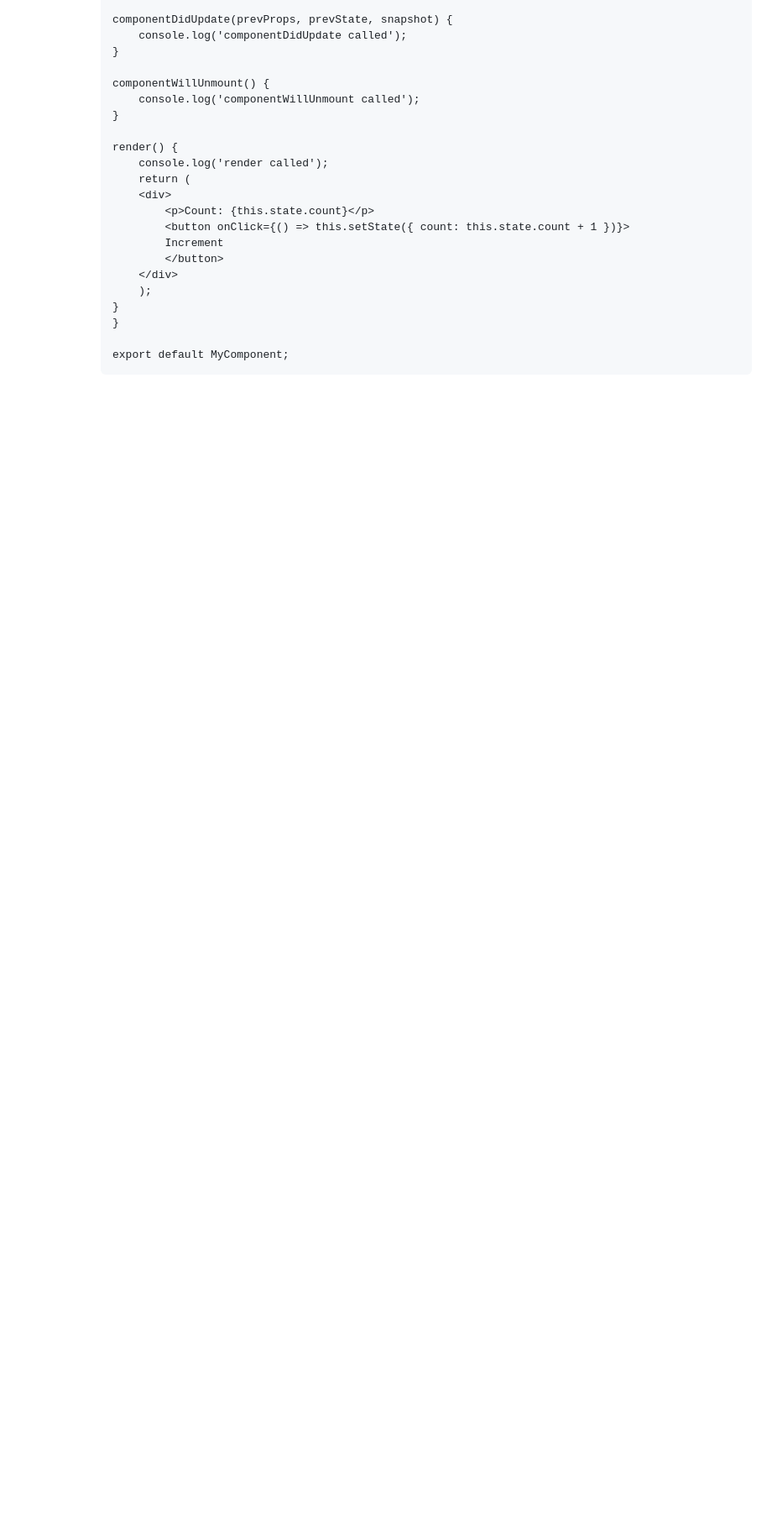
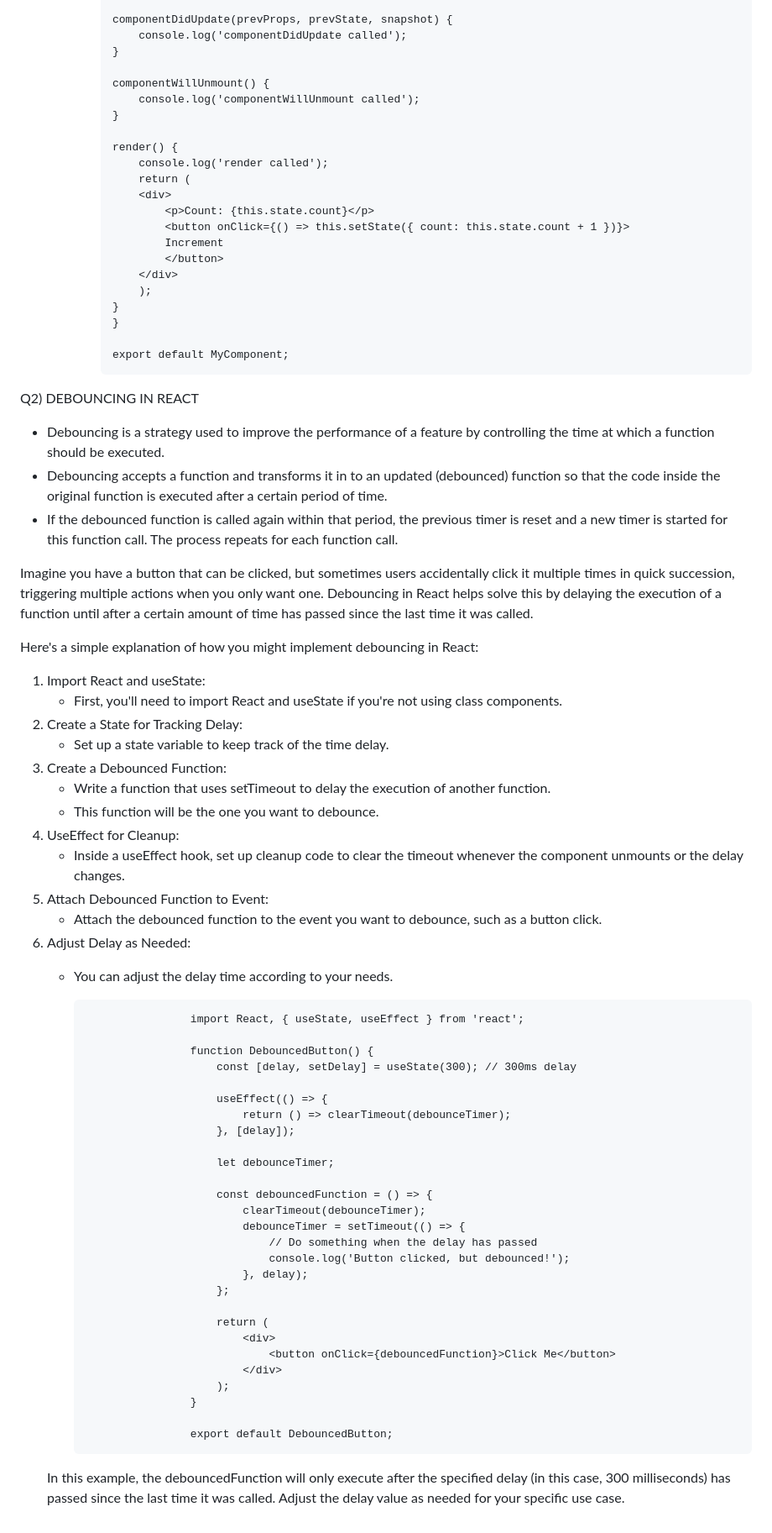
Before and after one commit to ddeo1301/JAVASCRIPT-INTERVIEW-QUESTION-BY-FREECODECAMP, a Markdown page: REACT INTERVIEW QUESTION/32ReactLifecycle&Routing.md, the part around the change printed below. Shown: that part at 84% size. GitHub-like rendering; blank space fills up the shorter version.

```diff
--- a/REACT INTERVIEW QUESTION/32ReactLifecycle&Routing.md
+++ b/REACT INTERVIEW QUESTION/32ReactLifecycle&Routing.md
@@ -98,3 +98,62 @@ Q1) What is Life cycle method in react with proper explanation?
                 }
 
                 export default MyComponent;
+
+
+
+Q2) DEBOUNCING IN REACT
+   - Debouncing is a strategy used to improve the performance of a feature by controlling the time at which a function should be executed.
+   - Debouncing accepts a function and transforms it in to an updated (debounced) function so that the code inside the original function is executed after a certain period of time.
+   - If the debounced function is called again within that period, the previous timer is reset and a new timer is started for this function call. The process repeats for each function call.
+
+Imagine you have a button that can be clicked, but sometimes users accidentally click it multiple times in quick succession, triggering multiple actions when you only want one. Debouncing in React helps solve this by delaying the execution of a function until after a certain amount of time has passed since the last time it was called.
+
+Here's a simple explanation of how you might implement debouncing in React:
+ 1) Import React and useState:
+      - First, you'll need to import React and useState if you're not using class components.
+ 2) Create a State for Tracking Delay:
+      - Set up a state variable to keep track of the time delay.
+ 3) Create a Debounced Function:
+      - Write a function that uses setTimeout to delay the execution of another function.
+      - This function will be the one you want to debounce.
+ 4) UseEffect for Cleanup:
+      - Inside a useEffect hook, set up cleanup code to clear the timeout whenever the component unmounts or
+       the delay changes.
+ 5) Attach Debounced Function to Event:
+      - Attach the debounced function to the event you want to debounce, such as a button click.
+ 6) Adjust Delay as Needed:
+      - You can adjust the delay time according to your needs.
+
+
+                            import React, { useState, useEffect } from 'react';
+
+                            function DebouncedButton() {
+                                const [delay, setDelay] = useState(300); // 300ms delay
+
+                                useEffect(() => {
+                                    return () => clearTimeout(debounceTimer);
+                                }, [delay]);
+
+                                let debounceTimer;
+
+                                const debouncedFunction = () => {
+                                    clearTimeout(debounceTimer);
+                                    debounceTimer = setTimeout(() => {
+                                        // Do something when the delay has passed
+                                        console.log('Button clicked, but debounced!');
+                                    }, delay);
+                                };
+
+                                return (
+                                    <div>
+                                        <button onClick={debouncedFunction}>Click Me</button>
+                                    </div>
+                                );
+                            }
+
+                            export default DebouncedButton;
+
+
+    In this example, the debouncedFunction will only execute after the specified delay (in this case, 300
+    milliseconds) has passed since the last time it was called. Adjust the delay value as needed for your
+    specific use case.
```
Also changed, not shown: other parts of REACT INTERVIEW QUESTION/32ReactLifecycle&Routing.md (+1 -1 lines), REACT INTERVIEW QUESTION/34HooksLeft.md (+12 -3 lines), REACT INTERVIEW QUESTION/35ReactToolkit.md (added, +105 -0 lines).
